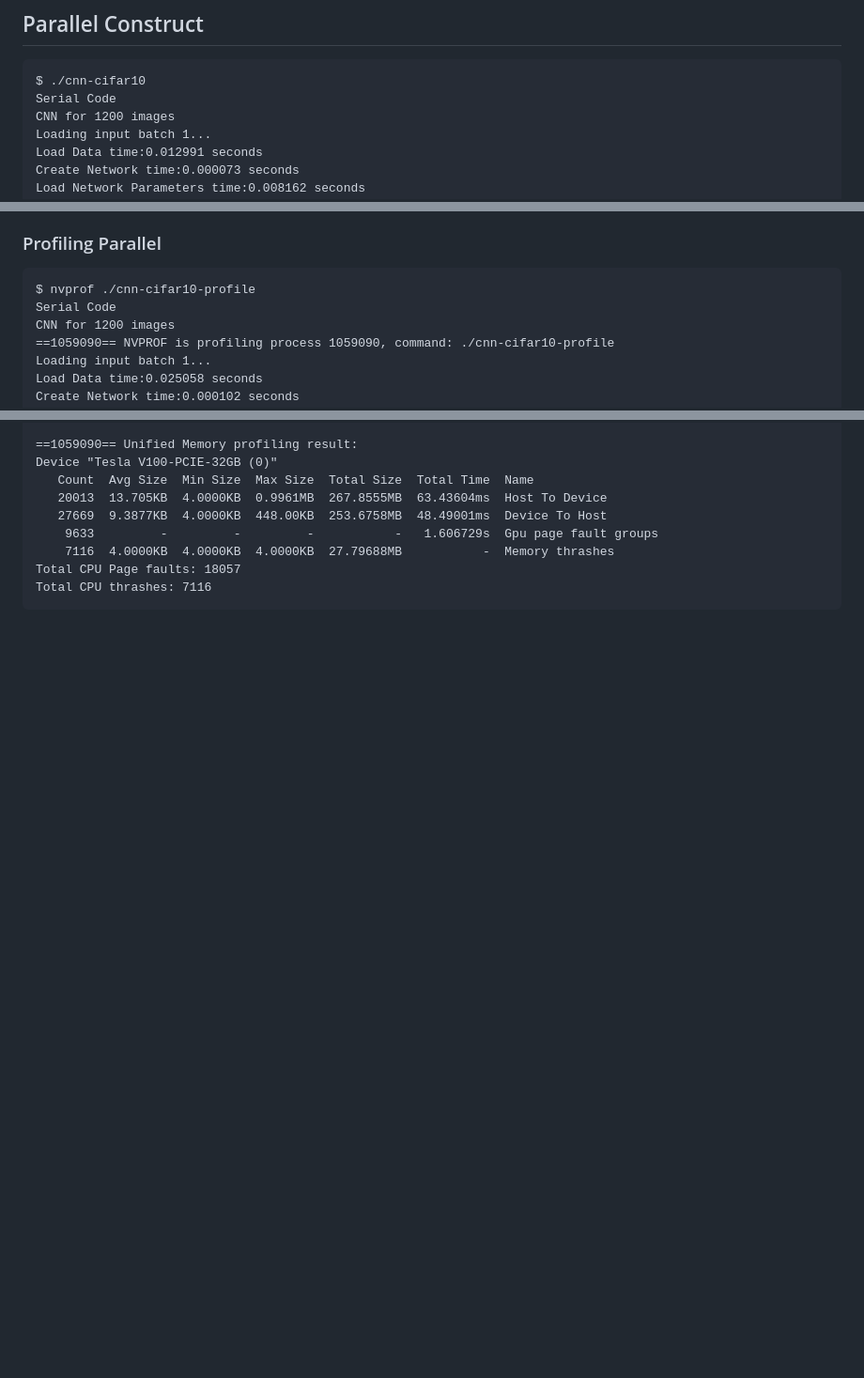
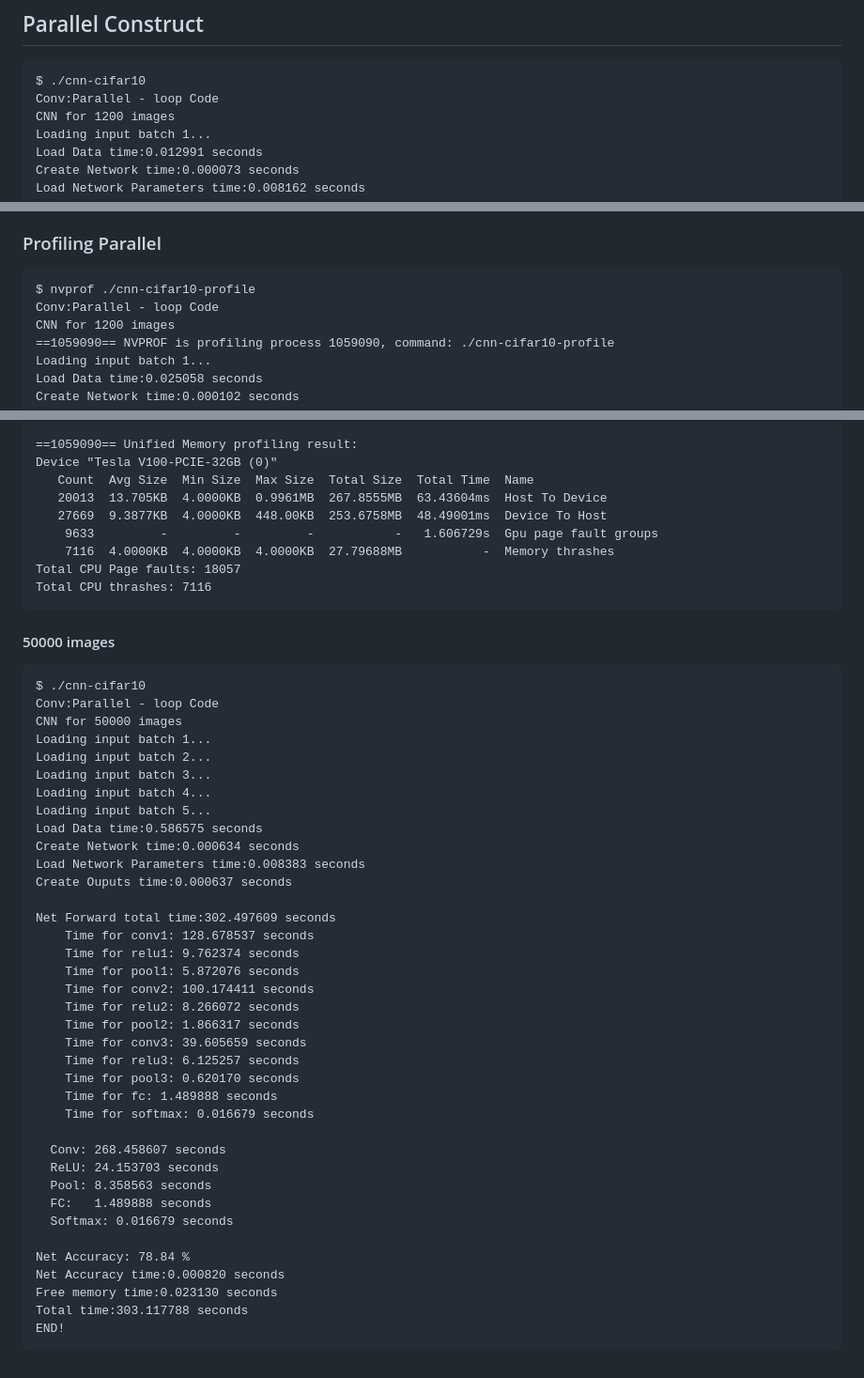
Before and after one commit to oliatsm/cnn-cifar10_0, a Markdown page: Notes/6.5-Parallel-Constructs.md, 3 parts joined by grey strips. Shown at 94% size. Rendered like a GitHub page; blank space fills up the shorter version.

````diff
--- a/Notes/6.5-Parallel-Constructs.md
+++ b/Notes/6.5-Parallel-Constructs.md
@@ -181,7 +215,7 @@ END!
 
 ```
 $ ./cnn-cifar10
-Serial Code
+Conv:Parallel - loop Code
 CNN for 1200 images
 Loading input batch 1...
 Load Data time:0.012991 seconds
@@ -218,7 +252,7 @@ END!
 
 ```
 $ nvprof ./cnn-cifar10-profile
-Serial Code
+Conv:Parallel - loop Code
 CNN for 1200 images
 ==1059090== NVPROF is profiling process 1059090, command: ./cnn-cifar10-profile
 Loading input batch 1...
@@ -291,3 +325,44 @@ Device "Tesla V100-PCIE-32GB (0)"
 Total CPU Page faults: 18057
 Total CPU thrashes: 7116
 ```
+#### 50000 images
+
+```
+$ ./cnn-cifar10
+Conv:Parallel - loop Code
+CNN for 50000 images
+Loading input batch 1...
+Loading input batch 2...
+Loading input batch 3...
+Loading input batch 4...
+Loading input batch 5...
+Load Data time:0.586575 seconds
+Create Network time:0.000634 seconds
+Load Network Parameters time:0.008383 seconds
+Create Ouputs time:0.000637 seconds
+
+Net Forward total time:302.497609 seconds
+    Time for conv1: 128.678537 seconds
+    Time for relu1: 9.762374 seconds
+    Time for pool1: 5.872076 seconds
+    Time for conv2: 100.174411 seconds
+    Time for relu2: 8.266072 seconds
+    Time for pool2: 1.866317 seconds
+    Time for conv3: 39.605659 seconds
+    Time for relu3: 6.125257 seconds
+    Time for pool3: 0.620170 seconds
+    Time for fc: 1.489888 seconds
+    Time for softmax: 0.016679 seconds
+
+  Conv: 268.458607 seconds
+  ReLU: 24.153703 seconds
+  Pool: 8.358563 seconds
+  FC:   1.489888 seconds
+  Softmax: 0.016679 seconds
+
+Net Accuracy: 78.84 %
+Net Accuracy time:0.000820 seconds
+Free memory time:0.023130 seconds
+Total time:303.117788 seconds
+END!
+```
````
Also changed, not shown: other parts of Notes/6.5-Parallel-Constructs.md (+35 -1 lines), Notes/6.6-Padding-Struct.md (added, +39 -0 lines).
